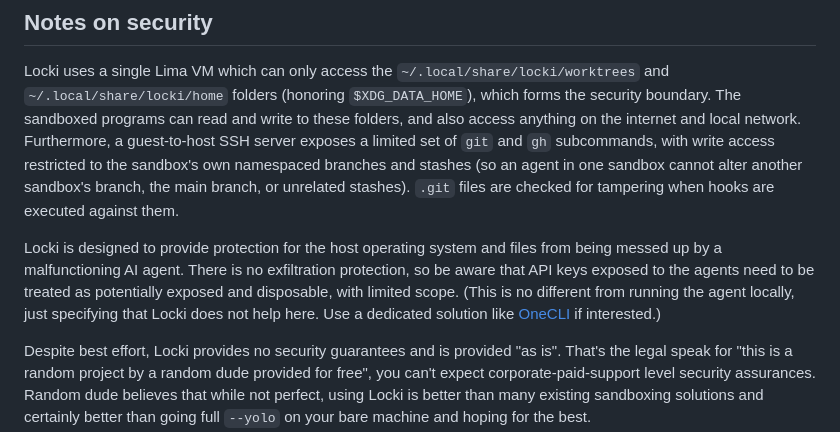
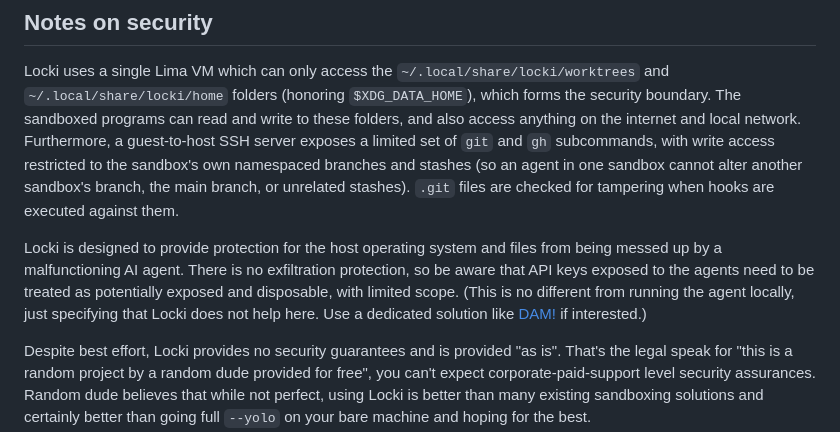
Before and after one commit to JanPokorny/locki, a Markdown page: README.md, the part around the change. Drawn GitHub-style.

Commit message:
docs: reference DAM
Signed-off-by: Jan Pokorný <JenomPokorny@gmail.com>

```diff
--- a/README.md
+++ b/README.md
@@ -196,7 +196,7 @@ To my knowledge Locki is the only one packing a fully vertically integrated Incu
 
 Locki uses a single Lima VM which can only access the `~/.local/share/locki/worktrees` and `~/.local/share/locki/home` folders (honoring `$XDG_DATA_HOME`), which forms the security boundary. The sandboxed programs can read and write to these folders, and also access anything on the internet and local network. Furthermore, a guest-to-host SSH server exposes a limited set of `git` and `gh` subcommands, with write access restricted to the sandbox's own namespaced branches and stashes (so an agent in one sandbox cannot alter another sandbox's branch, the main branch, or unrelated stashes). `.git` files are checked for tampering when hooks are executed against them.
 
-Locki is designed to provide protection for the host operating system and files from being messed up by a malfunctioning AI agent. There is no exfiltration protection, so be aware that API keys exposed to the agents need to be treated as potentially exposed and disposable, with limited scope. (This is no different from running the agent locally, just specifying that Locki does not help here. Use a dedicated solution like [OneCLI](https://github.com/onecli/onecli) if interested.)
+Locki is designed to provide protection for the host operating system and files from being messed up by a malfunctioning AI agent. There is no exfiltration protection, so be aware that API keys exposed to the agents need to be treated as potentially exposed and disposable, with limited scope. (This is no different from running the agent locally, just specifying that Locki does not help here. Use a dedicated solution like [DAM!](https://github.com/dam-agents/dam) if interested.)
 
 Despite best effort, Locki provides no security guarantees and is provided "as is". That's the legal speak for "this is a random project by a random dude provided for free", you can't expect corporate-paid-support level security assurances. Random dude believes that while not perfect, using Locki is better than many existing sandboxing solutions and certainly better than going full `--yolo` on your bare machine and hoping for the best.
 
```
